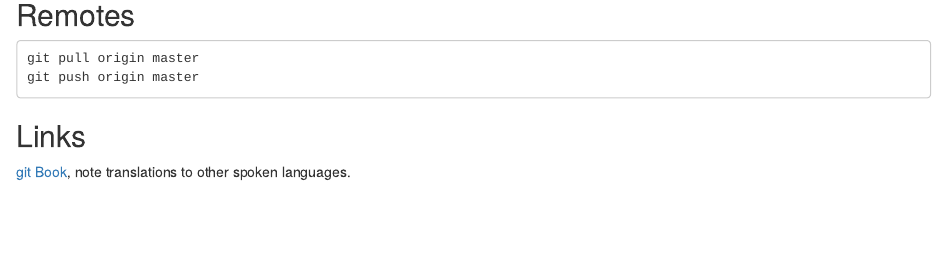
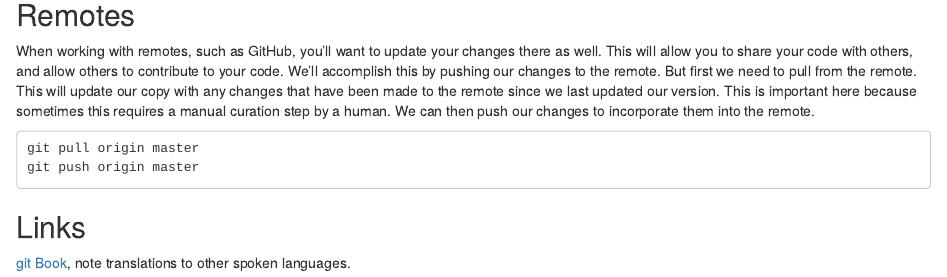
Before and after one commit to knausb/R_misc, an R Markdown document (how_i_git.Rmd): the page in a window 1100 px wide, from 1380 px down. Rendered offline with R 4.5, knitr and Pandoc, with nearby package versions.

Commit message:
made important changes to how_i_git

````diff
--- a/how_i_git.Rmd
+++ b/how_i_git.Rmd
@@ -71,6 +71,14 @@ git status
 ## Remotes
 
 
+When working with remotes, such as GitHub, you'll want to update your changes there as well.
+This will allow you to share your code with others, and allow others to contribute to your code.
+We'll accomplish this by pushing our changes to the remote.
+But first we need to pull from the remote.
+This will update our copy with any changes that have been made to the remote since we last updated our version.
+This is important here because sometimes this requires a manual curation step by a human.
+We can then push our changes to incorporate them into the remote.
+
 
 ```
 git pull origin master
````
Also changed, not shown: how_i_git.html.
